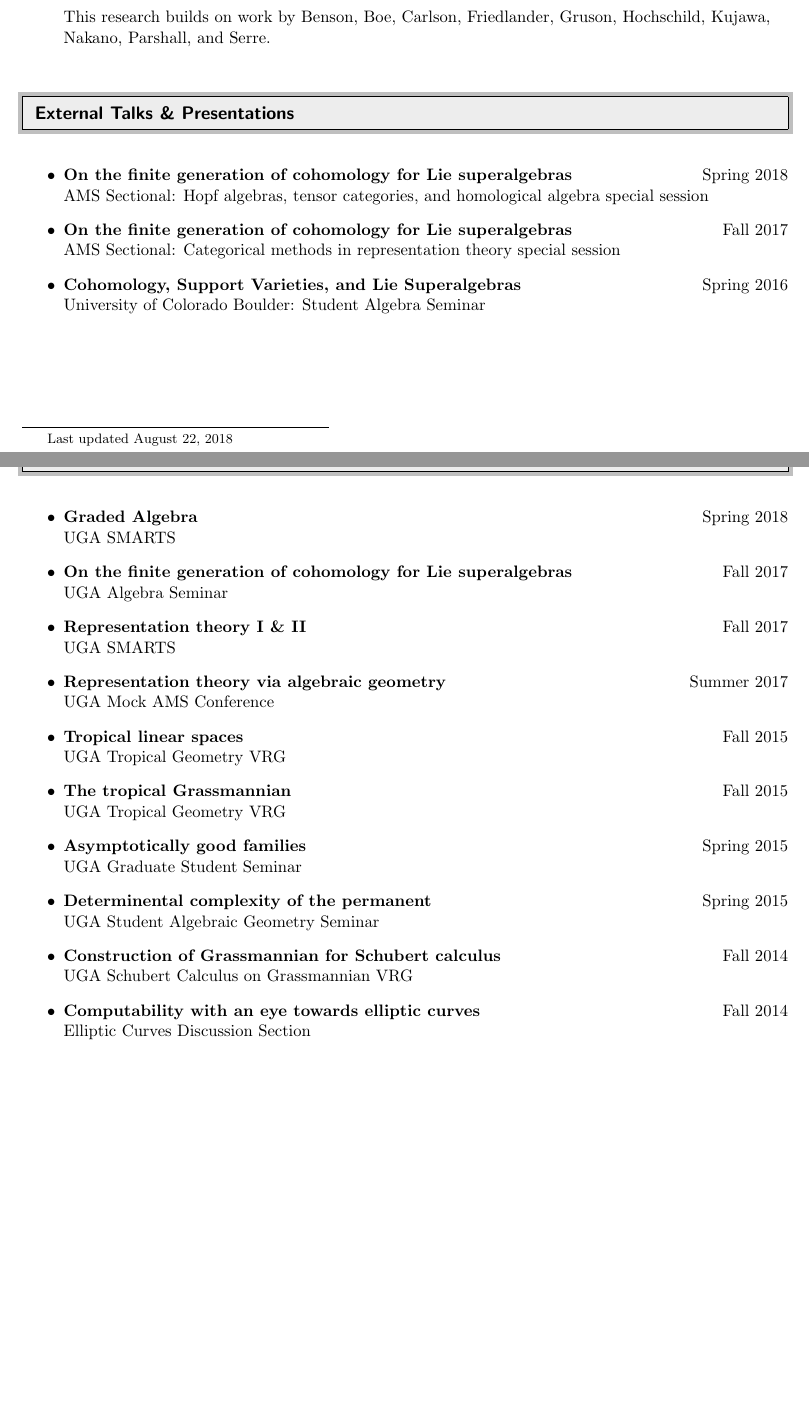
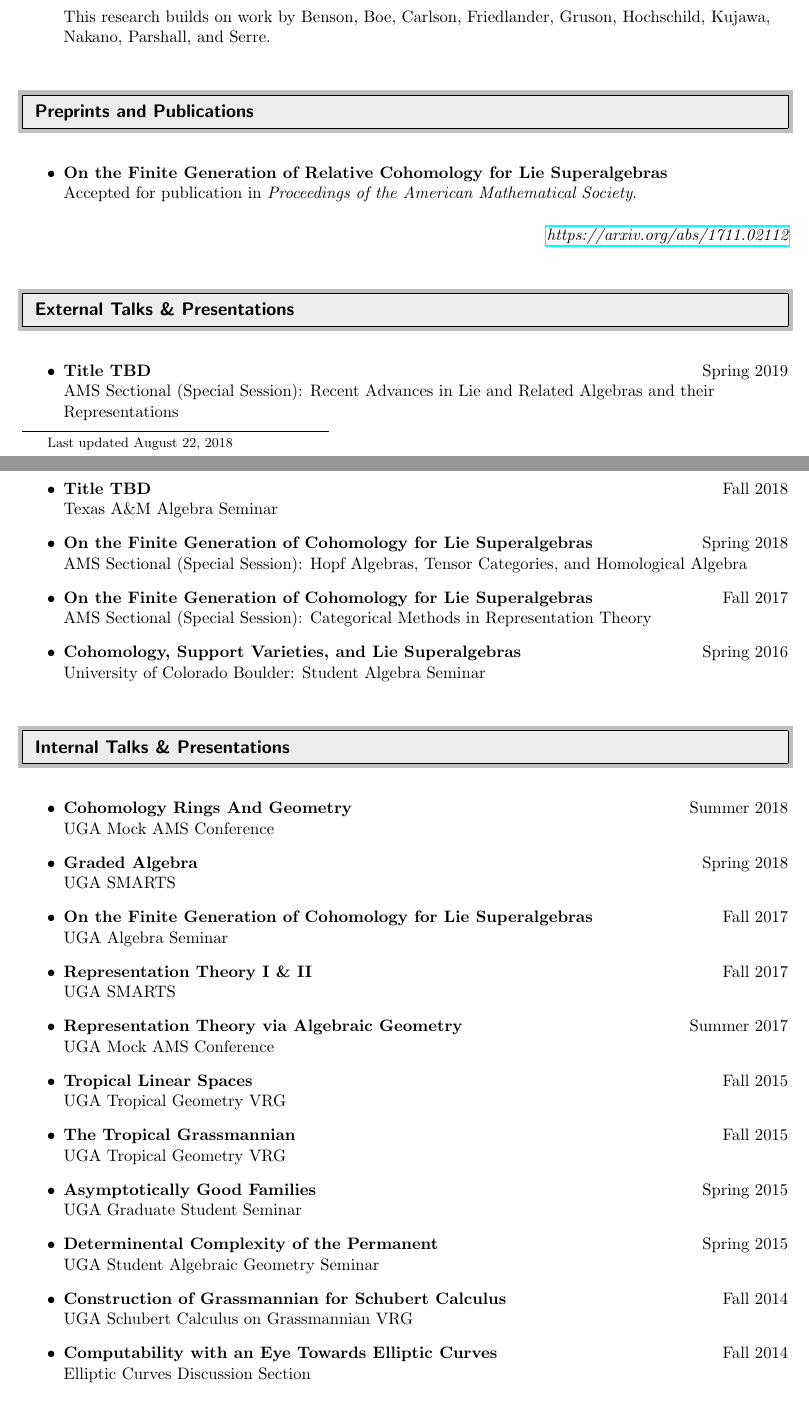
Before and after one commit to andrewmaurer/CV, a LaTeX CV (cv.tex): two parts of pages 1 and 2 of 5 before the commit and two parts of pages 1 and 2 of 4 after it, joined at a grey line, cut so that both start at the same text, the shorter picture padded with empty space. Compiled offline with pdfLaTeX.

Commit message:
dr nakano's revisions incorporated

```diff
--- a/cv.tex
+++ b/cv.tex
@@ -16,9 +16,14 @@
 %\usepackage{tocloft}
 \usepackage{amsmath,amssymb}
 \usepackage{fancyhdr}
+\usepackage{hyperref}
 
 
-
+\newcommand{\g}{\mathfrak{g}}
+\newcommand{\even}[1]{{#1}_{\bar 0}}
+\newcommand{\odd}[1]{{#1}_{\bar 1}}
+\renewcommand{\H}{\operatorname{H}}
+\newcommand{\CC}{\mathbb{C}}
 %-----------------------------------------------------------
 %Edit these values as you see fit
 
@@ -44,10 +49,13 @@
 \setlength{\voffset}{0.1in}
 
 
+
 %-----------------------------------------------------------
 %Custom commands
 \newcommand{\resitem}[1]{\item #1 \vspace{-2pt}}
-\newcommand{\resheading}[1]{\filbreak\vspace{8pt}
+\newcommand{\resheading}[1]{
+  %\filbreak
+  \vspace{8pt}
   \parbox{\textwidth}{\setlength{\FrameSep}{\outerbordwidth}
     \begin{shaded}
 \setlength{\fboxsep}{0pt}\framebox[\textwidth][l]{\setlength{\fboxsep}{4pt}\fcolorbox{shadecolorB}{shadecolorB}{\textbf{\sffamily{\mbox{~}\makebox[6.762in][l]{\large #1} \vphantom{p\^{E}}}}}}
@@ -124,14 +127,28 @@ Athens, Georgia 30602
 \end{itemize}
 
 %%%%%%%%%%%%%%%%%%%%%%%%%%%%%%
+\resheading{Preprints and Publications}
+%%%%%%%%%%%%%%%%%%%%%%%%%%%%%%
+
+\begin{itemize}
+\item \textbf{On the Finite Generation of Relative Cohomology for Lie Superalgebras} \\
+  Accepted for publication in \emph{Proceedings of the American Mathematical Society}. \\ \null \hfill \emph{\href{https://arxiv.org/abs/1711.02112}{https://arxiv.org/abs/1711.02112}} \hfill
+\end{itemize}
+
+
+%%%%%%%%%%%%%%%%%%%%%%%%%%%%%%
 \resheading{External Talks \& Presentations}
 %%%%%%%%%%%%%%%%%%%%%%%%%%%%%%
 
 \begin{itemize}
-\item \textbf{On the finite generation of cohomology for Lie superalgebras} \hfill Spring 2018 \\
-  AMS Sectional: Hopf algebras, tensor categories, and homological algebra special session
- \item \textbf{On the finite generation of cohomology for Lie superalgebras} \hfill Fall 2017 \\
-   AMS Sectional: Categorical methods in representation theory special session
+\item \textbf{Title TBD} \hfill Spring 2019 \\
+  AMS Sectional (Special Session): Recent Advances in Lie and Related Algebras and their Representations
+\item \textbf{Title TBD} \hfill Fall 2018 \\
+  Texas A\&M  Algebra Seminar
+\item \textbf{On the Finite Generation of Cohomology for Lie Superalgebras} \hfill Spring 2018 \\
+  AMS Sectional (Special Session): Hopf Algebras, Tensor Categories, and Homological Algebra
+ \item \textbf{On the Finite Generation of Cohomology for Lie Superalgebras} \hfill Fall 2017 \\
+   AMS Sectional (Special Session): Categorical Methods in Representation Theory
  \item \textbf{Cohomology, Support Varieties, and Lie Superalgebras} \hfill Spring 2016 \\
    University of Colorado Boulder: Student Algebra Seminar
 \end{itemize}
@@ -141,24 +158,25 @@ Athens, Georgia 30602
 %%%%%%%%%%%%%%%%%%%%%%%%%%%%%%
 
 \begin{itemize}
+\item \textbf{Cohomology Rings And Geometry} \hfill Summer 2018 \\
+       UGA Mock AMS Conference
  \item \textbf{Graded Algebra} \hfill Spring 2018 \\
        UGA SMARTS
- \item \textbf{On the finite generation of cohomology for Lie superalgebras} \hfill Fall 2017 \\
+ \item \textbf{On the Finite Generation of Cohomology for Lie Superalgebras} \hfill Fall 2017 \\
        UGA Algebra Seminar
- \item \textbf{Representation theory I \& II} \hfill Fall 2017 \\
+ \item \textbf{Representation Theory I \& II} \hfill Fall 2017 \\
        UGA SMARTS
- \item \textbf{Representation theory via algebraic geometry} \hfill Summer 2017 \\
+ \item \textbf{Representation Theory via Algebraic Geometry} \hfill Summer 2017 \\
        UGA Mock AMS Conference
- \item \textbf{Tropical linear spaces} \hfill Fall 2015 \\
+ \item \textbf{Tropical Linear Spaces} \hfill Fall 2015 \\
        UGA Tropical Geometry VRG
- \item \textbf{The tropical Grassmannian} \hfill Fall 2015 \\
+ \item \textbf{The Tropical Grassmannian} \hfill Fall 2015 \\
        UGA Tropical Geometry VRG
- \item \textbf{Asymptotically good families} \hfill Spring 2015 \\
+ \item \textbf{Asymptotically Good Families} \hfill Spring 2015 \\
        UGA Graduate Student Seminar
- \item \textbf{Determinental complexity of the permanent} \hfill Spring 2015 \\
+ \item \textbf{Determinental Complexity of the Permanent} \hfill Spring 2015 \\
        UGA Student Algebraic Geometry Seminar
- \item \textbf{Construction of Grassmannian for Schubert calculus} \hfill Fall 2014 \\
+ \item \textbf{Construction of Grassmannian for Schubert Calculus} \hfill Fall 2014 \\
        UGA Schubert Calculus on Grassmannian VRG
- \item \textbf{Computability with an eye towards elliptic curves} \hfill Fall 2014 \\
+ \item \textbf{Computability with an Eye Towards Elliptic Curves} \hfill Fall 2014 \\
        Elliptic Curves Discussion Section
-\end{itemize}
```
Also changed, not shown: cv.pdf, cv.tex (78 more changed lines).
